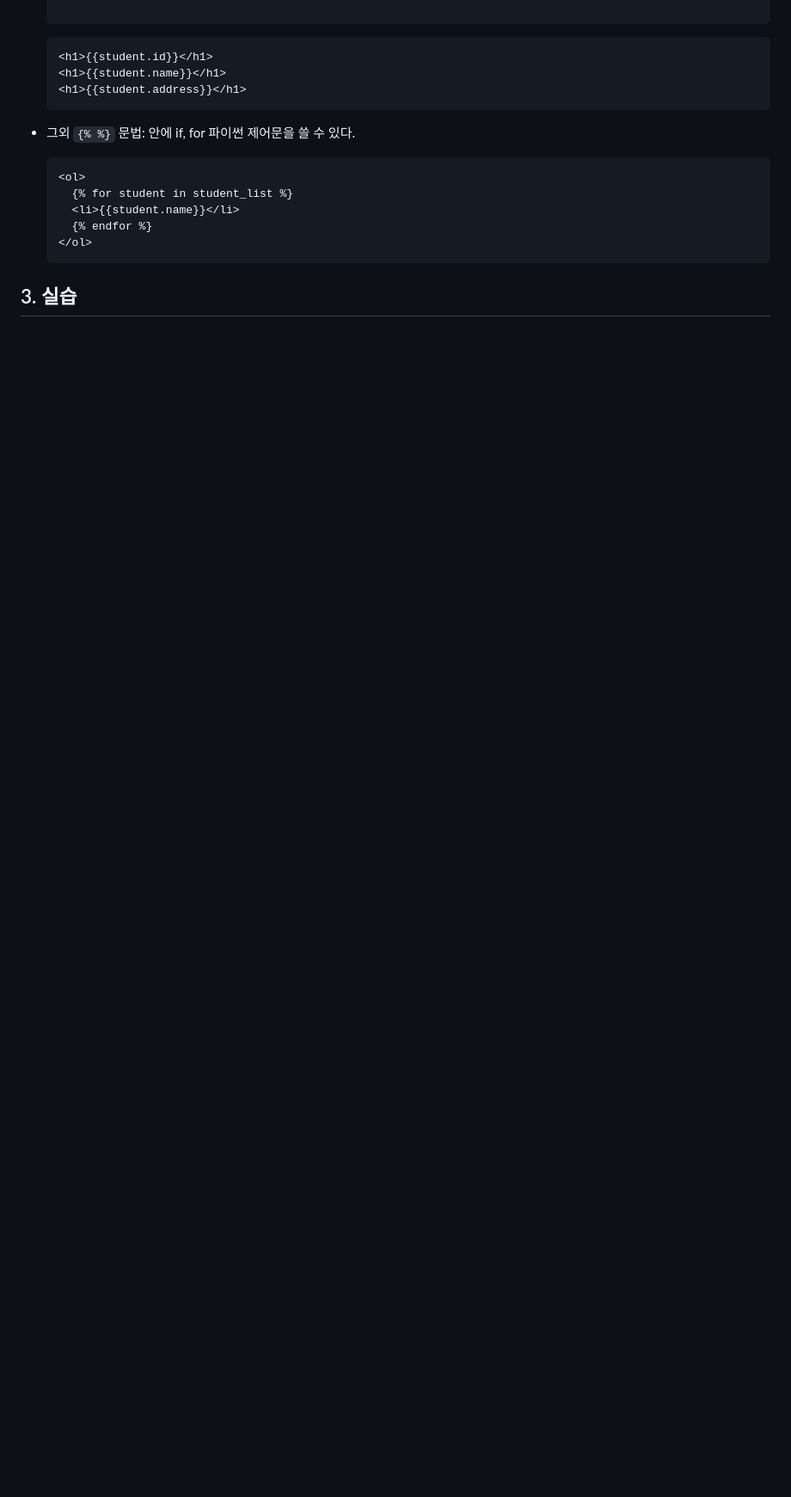
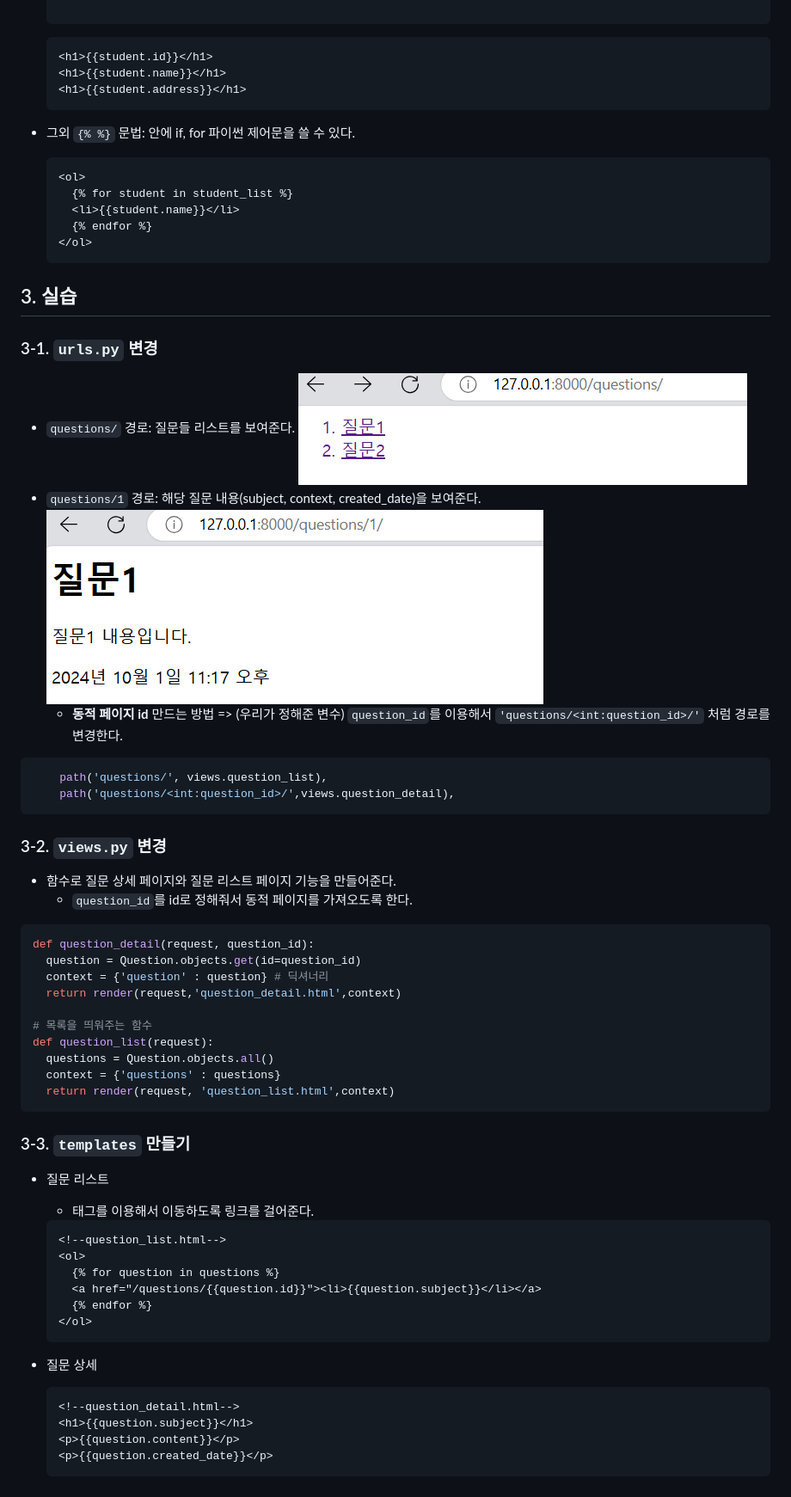
Before and after one commit to sophia22001/24-2-basic-backend-study, a Markdown page: week5/wil.md, the part around the change. Shown: that part at 86% size. Rendered like a GitHub page; pictures changed too: week5/image-1.png (added), week5/image-2.png (added); blank space fills up the shorter version.

Commit message:
wee5: 실습.md

````diff
--- a/week5/wil.md
+++ b/week5/wil.md
@@ -98,3 +98,57 @@ def index(request):
   ```
 
 ## 3. 실습
+
+### 3-1. `urls.py` 변경
+
+- `questions/` 경로: 질문들 리스트를 보여준다.
+  ![alt text](image-1.png)
+- `questions/1` 경로: 해당 질문 내용(subject, context, created_date)을 보여준다.
+  ![alt text](image-2.png)
+  - **동적 페이지 id** 만드는 방법 => (우리가 정해준 변수) `question_id`를 이용해서 `'questions/<int:question_id>/'` 처럼 경로를 변경한다.
+
+```python
+    path('questions/', views.question_list),
+    path('questions/<int:question_id>/',views.question_detail),
+```
+
+### 3-2. `views.py` 변경
+
+- 함수로 질문 상세 페이지와 질문 리스트 페이지 기능을 만들어준다.
+  - `question_id`를 id로 정해줘서 동적 페이지를 가져오도록 한다.
+
+```python
+def question_detail(request, question_id):
+  question = Question.objects.get(id=question_id)
+  context = {'question' : question} # 딕셔너리
+  return render(request,'question_detail.html',context)
+
+# 목록을 띄워주는 함수
+def question_list(request):
+  questions = Question.objects.all()
+  context = {'questions' : questions}
+  return render(request, 'question_list.html',context)
+```
+
+### 3-3. `templates` 만들기
+
+- 질문 리스트
+
+  - <a>태그를 이용해서 이동하도록 링크를 걸어준다.
+
+  ```html
+  <!--question_list.html-->
+  <ol>
+    {% for question in questions %}
+    <a href="/questions/{{question.id}}"><li>{{question.subject}}</li></a>
+    {% endfor %}
+  </ol>
+  ```
+
+- 질문 상세
+  ```html
+  <!--question_detail.html-->
+  <h1>{{question.subject}}</h1>
+  <p>{{question.content}}</p>
+  <p>{{question.created_date}}</p>
+  ```
````
